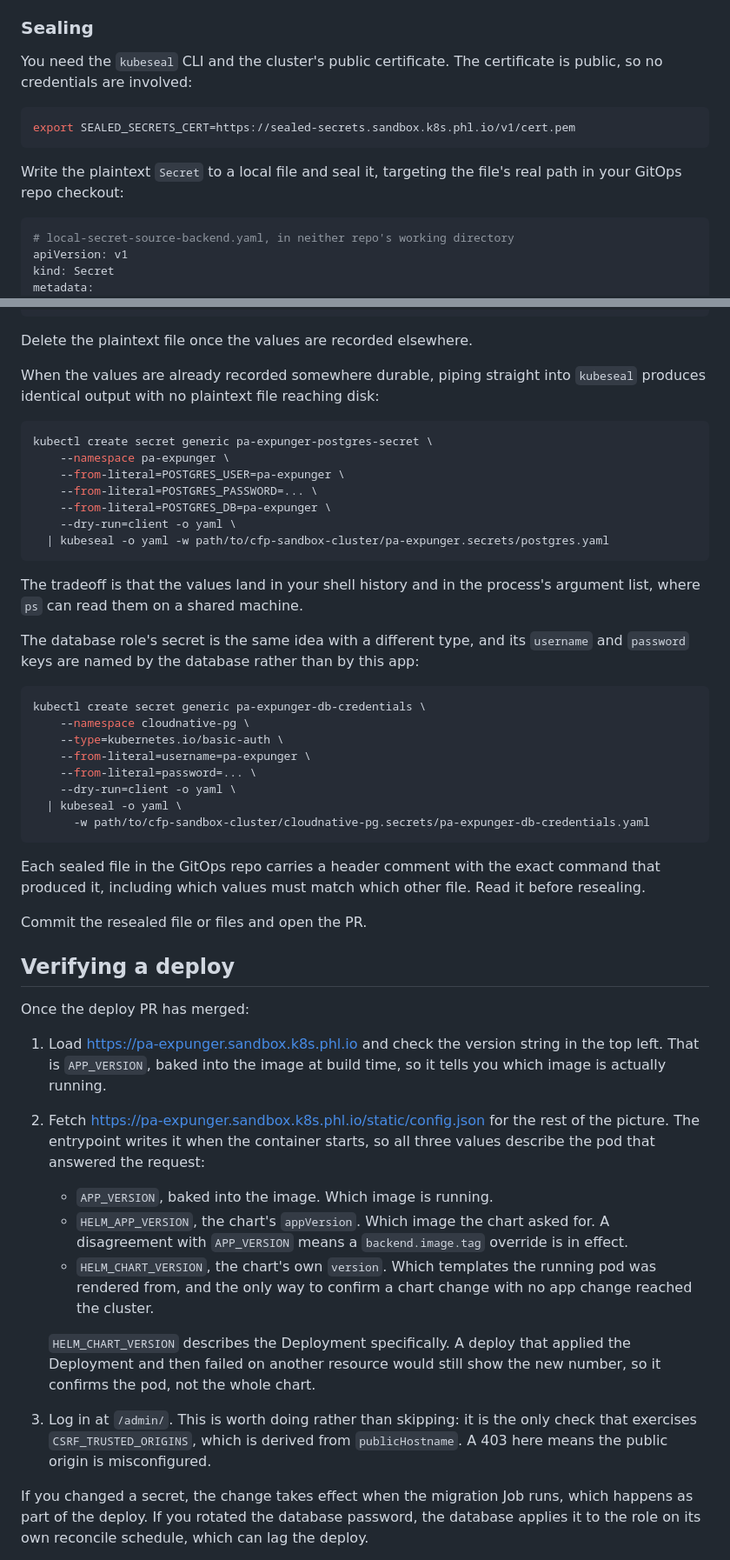
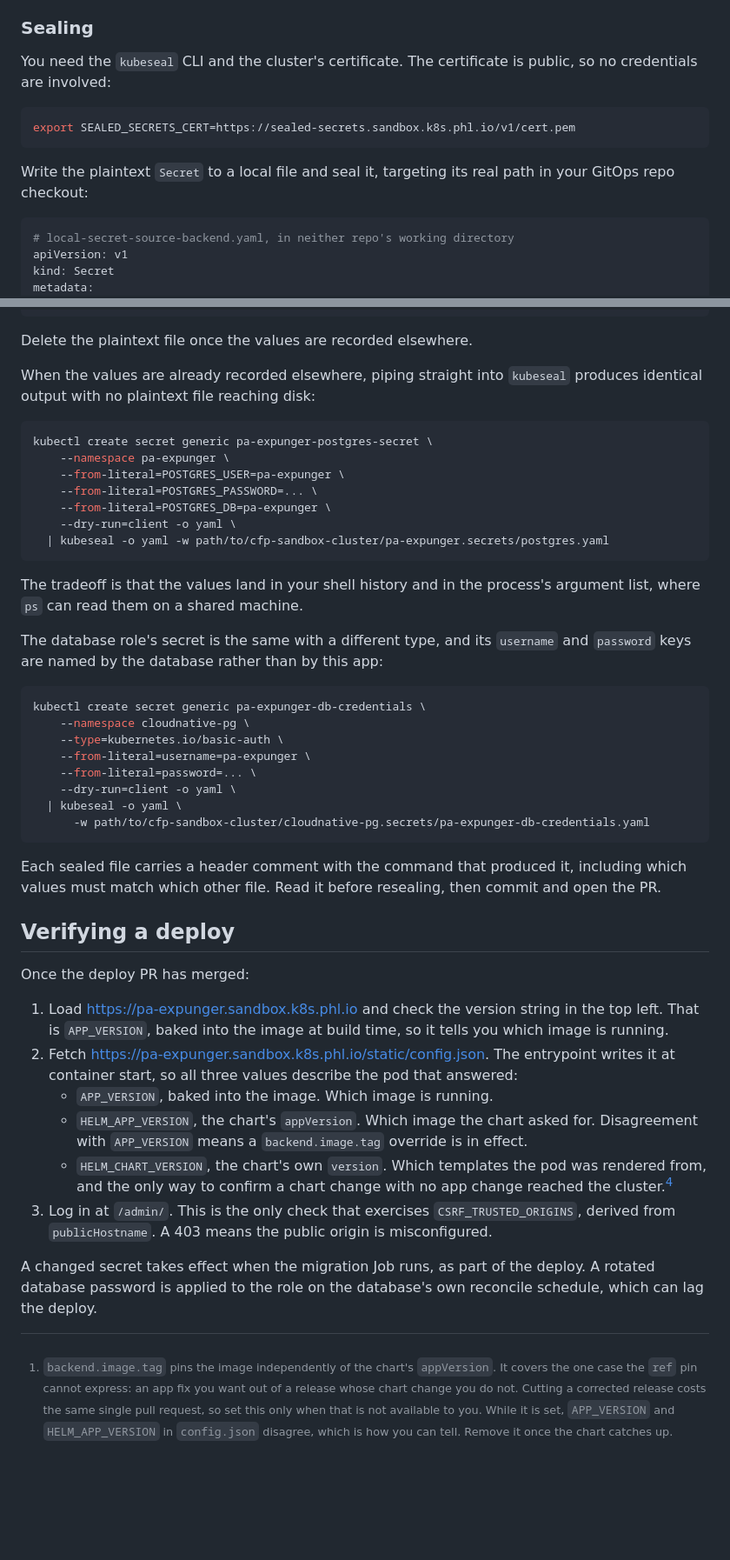
Before and after one commit to Philadelphia-Lawyers-for-Social-Equity/PA_Expunger, a Markdown page: GITOPS.md, 2 parts joined by grey strips. Shown at 87% size. Drawn GitHub-style; blank space fills up the shorter version.

````diff
--- a/GITOPS.md
+++ b/GITOPS.md
@@ -132,13 +120,13 @@ Read these out of the GitOps repo. Do not copy them from `helm-chart/values.yaml
 
 ### Sealing
 
-You need the `kubeseal` CLI and the cluster's public certificate. The certificate is public, so no credentials are involved:
+You need the `kubeseal` CLI and the cluster's certificate. The certificate is public, so no credentials are involved:
 
 ```bash
 export SEALED_SECRETS_CERT=https://sealed-secrets.sandbox.k8s.phl.io/v1/cert.pem
 ```
 
-Write the plaintext `Secret` to a local file and seal it, targeting the file's real path in your GitOps repo checkout:
+Write the plaintext `Secret` to a local file and seal it, targeting its real path in your GitOps repo checkout:
 
 ```yaml
 # local-secret-source-backend.yaml, in neither repo's working directory
@@ -160,7 +148,7 @@ kubeseal -f local-secret-source-backend.yaml -o yaml \
 
 Delete the plaintext file once the values are recorded elsewhere.
 
-When the values are already recorded somewhere durable, piping straight into `kubeseal` produces identical output with no plaintext file reaching disk:
+When the values are already recorded elsewhere, piping straight into `kubeseal` produces identical output with no plaintext file reaching disk:
 
 ```bash
 kubectl create secret generic pa-expunger-postgres-secret \
@@ -174,7 +162,7 @@ kubectl create secret generic pa-expunger-postgres-secret \
 
 The tradeoff is that the values land in your shell history and in the process's argument list, where `ps` can read them on a shared machine.
 
-The database role's secret is the same idea with a different type, and its `username` and `password` keys are named by the database rather than by this app:
+The database role's secret is the same with a different type, and its `username` and `password` keys are named by the database rather than by this app:
 
 ```bash
 kubectl create secret generic pa-expunger-db-credentials \
@@ -187,22 +175,20 @@ kubectl create secret generic pa-expunger-db-credentials \
       -w path/to/cfp-sandbox-cluster/cloudnative-pg.secrets/pa-expunger-db-credentials.yaml
 ```
 
-Each sealed file in the GitOps repo carries a header comment with the exact command that produced it, including which values must match which other file. Read it before resealing.
-
-Commit the resealed file or files and open the PR.
+Each sealed file carries a header comment with the command that produced it, including which values must match which other file. Read it before resealing, then commit and open the PR.
 
 ## Verifying a deploy
 
 Once the deploy PR has merged:
 
-1. Load <https://pa-expunger.sandbox.k8s.phl.io> and check the version string in the top left. That is `APP_VERSION`, baked into the image at build time, so it tells you which image is actually running.
-2. Fetch <https://pa-expunger.sandbox.k8s.phl.io/static/config.json> for the rest of the picture. The entrypoint writes it when the container starts, so all three values describe the pod that answered the request:
+1. Load <https://pa-expunger.sandbox.k8s.phl.io> and check the version string in the top left. That is `APP_VERSION`, baked into the image at build time, so it tells you which image is running.
+2. Fetch <https://pa-expunger.sandbox.k8s.phl.io/static/config.json>. The entrypoint writes it at container start, so all three values describe the pod that answered:
     * `APP_VERSION`, baked into the image. Which image is running.
-    * `HELM_APP_VERSION`, the chart's `appVersion`. Which image the chart asked for. A disagreement with `APP_VERSION` means a `backend.image.tag` override is in effect.
-    * `HELM_CHART_VERSION`, the chart's own `version`. Which templates the running pod was rendered from, and the only way to confirm a chart change with no app change reached the cluster.
+    * `HELM_APP_VERSION`, the chart's `appVersion`. Which image the chart asked for. Disagreement with `APP_VERSION` means a `backend.image.tag` override is in effect.
+    * `HELM_CHART_VERSION`, the chart's own `version`. Which templates the pod was rendered from, and the only way to confirm a chart change with no app change reached the cluster.[^chart-version-scope]
+3. Log in at `/admin/`. This is the only check that exercises `CSRF_TRUSTED_ORIGINS`, derived from `publicHostname`. A 403 means the public origin is misconfigured.
 
-    `HELM_CHART_VERSION` describes the Deployment specifically. A deploy that applied the Deployment and then failed on another resource would still show the new number, so it confirms the pod, not the whole chart.
-3. Log in at `/admin/`. This is worth doing rather than skipping: it is the only check that exercises `CSRF_TRUSTED_ORIGINS`, which is derived from `publicHostname`. A 403 here means the public origin is misconfigured.
+A changed secret takes effect when the migration Job runs, as part of the deploy. A rotated database password is applied to the role on the database's own reconcile schedule, which can lag the deploy.
 
-If you changed a secret, the change takes effect when the migration Job runs, which happens as part of the deploy. If you rotated the database password, the database applies it to the role on its own reconcile schedule, which can lag the deploy.
+[^image-tag]: `backend.image.tag` pins the image independently of the chart's `appVersion`. It covers the one case the `ref` pin cannot express: an app fix you want out of a release whose chart change you do not. Cutting a corrected release costs the same single pull request, so set this only when that is not available to you. While it is set, `APP_VERSION` and `HELM_APP_VERSION` in `config.json` disagree, which is how you can tell. Remove it once the chart catches up.
 
````
Also changed, not shown: other parts of GITOPS.md (+56 -64 lines), DEPLOYMENT.md (+2 -5 lines).
